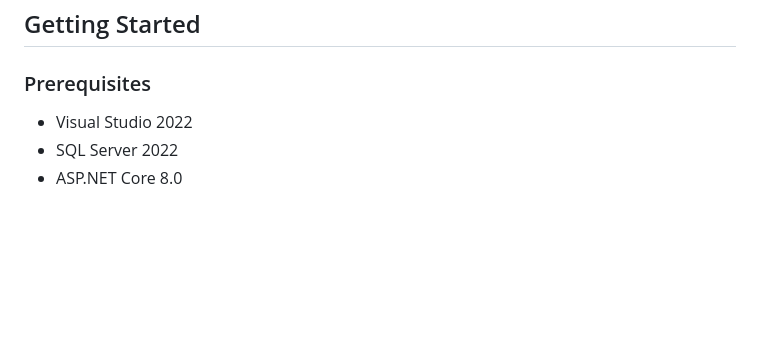
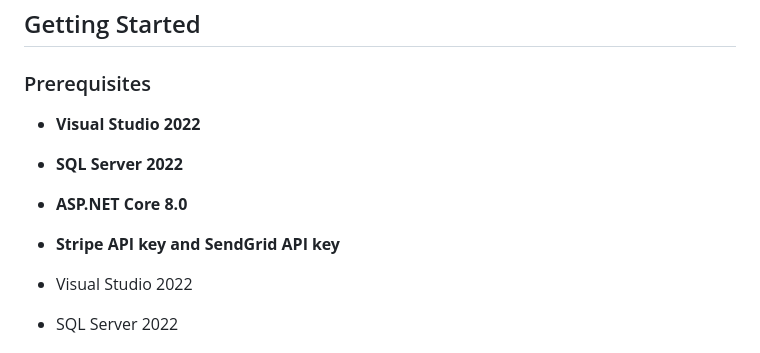
Before and after one commit to gamalgithue/BookStore, a Markdown page: README.md, the part around the change. Drawn GitHub-style; blank space fills up the shorter version.

```diff
--- a/README.md
+++ b/README.md
@@ -77,6 +77,10 @@ Try the BookStore WebSite live: [BookStore](https://bulkywebstore.runasp.net/)
 ## Getting Started
 
 ### Prerequisites
+- **Visual Studio 2022**
+- **SQL Server 2022**
+- **ASP.NET Core 8.0**
+- **Stripe API key and SendGrid API key**
 
 - Visual Studio 2022
 - SQL Server 2022
```
